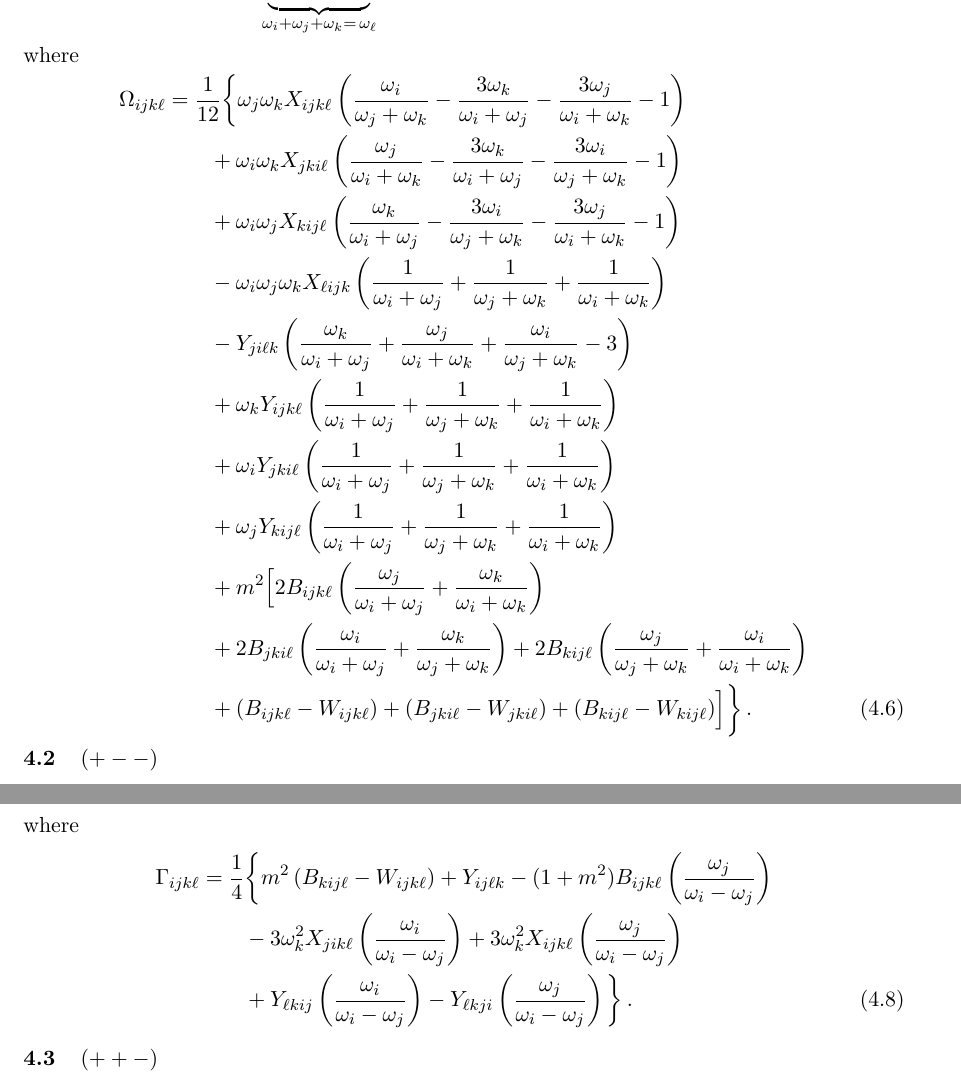
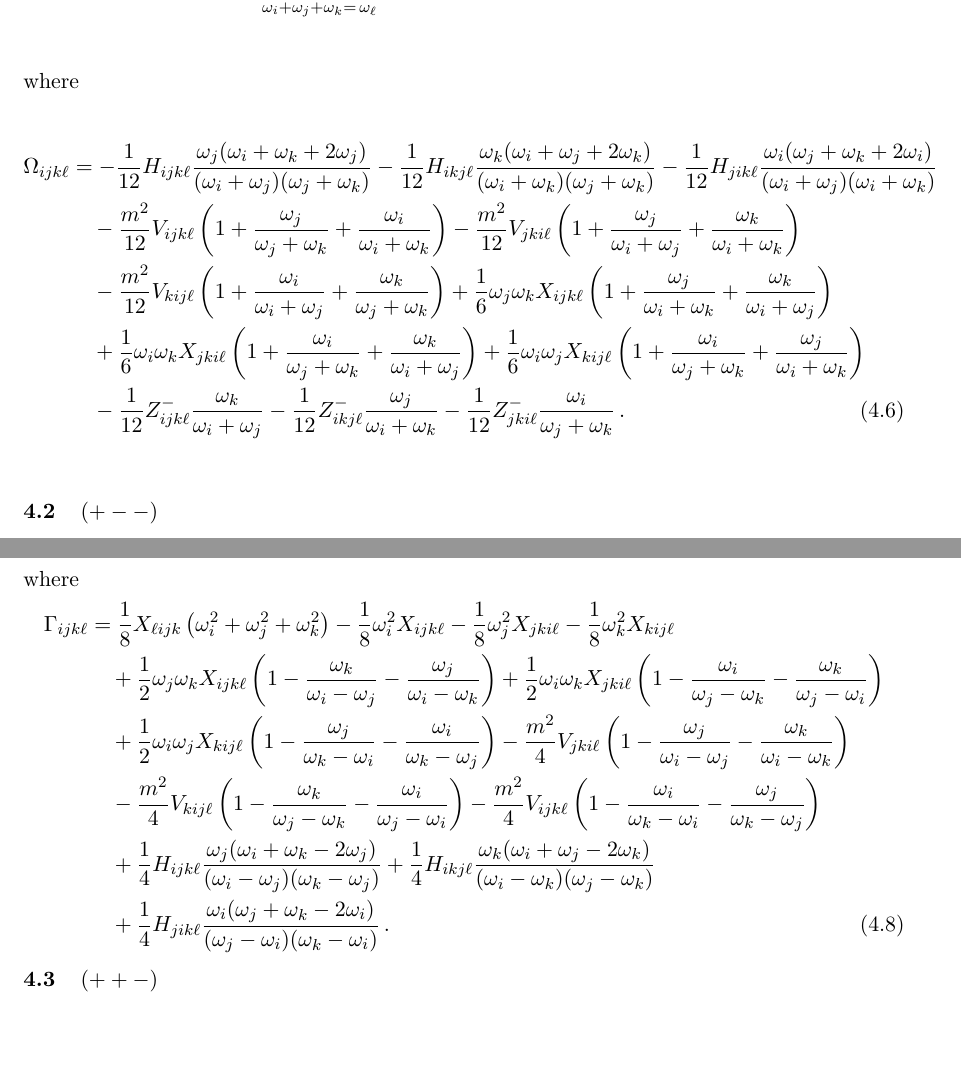
Before and after one commit to bradcownden/DrivenTTF, a LaTeX document (DrivenTTF.tex): two parts of pages 7 and 8 of 8 before the commit and two parts of pages 7 and 8 of 9 after it, joined at a grey line, cut so that both start at the same text, the shorter picture padded with empty space. Compiled offline with pdfLaTeX.

Commit message:
Changed notation to match 1407.6273; corrected expression for Z_{ijkl} as well as corrected negatives in the expansion of F_k(\dot{c_i}\dot{c_j}). Expression for all resonant terms now in terms of Z^\pm.

```diff
--- a/DrivenTTF.tex
+++ b/DrivenTTF.tex
@@ -202,27 +202,15 @@ S_\ell = \underbrace{\sum_{i=0}^\infty \sum_{j=0}^\infty \sum_{k=0}^\infty}_{\oi
 \end{align}
 where
 \begin{align}
-\Omega_{ijk\ell} &= \frac{1}{12} \bigg\{ \oj \ok X_{ijk\ell} \left( \frac{\oi}{\oj + \ok} - \frac{3\ok}{\oi + \oj} - \frac{3\oj}{\oi + \ok} -1 \right) \nonumber \\
+\Omega_{ijk\ell} &= -\frac{1}{12}H_{ijk\ell} \frac{\oj (\oi + \ok +2\oj)}{(\oi + \oj)(\oj + \ok)} - \frac{1}{12} H_{ikj\ell} \frac{\ok (\oi + \oj + 2\ok)}{(\oi + \ok)(\oj + \ok)}- \frac{1}{12} H_{jik\ell} \frac{\oi (\oj + \ok +2\oi)}{(\oi + \oj)(\oi + \ok)} \nonumber \\
 %
-& \qquad + \oi \ok X_{jki\ell} \left( \frac{\oj}{\oi + \ok} - \frac{3\ok}{\oi + \oj} - \frac{3\oi}{\oj + \ok} - 1 \right) \nonumber \\
+& \quad - \frac{m^2}{12} V_{ijk\ell} \left( 1 + \frac{\oj}{\oj + \ok} + \frac{\oi}{\oi + \ok} \right) - \frac{m^2}{12} V_{jki\ell} \left( 1 + \frac{\oj}{\oi + \oj} + \frac{\ok}{\oi + \ok} \right) \nonumber \\
 %
-&\qquad + \oi \oj X_{kij\ell} \left( \frac{\ok}{\oi + \oj} - \frac{3\oi}{\oj + \ok} - \frac{3\oj}{\oi + \ok} -1 \right) \nonumber \\
+& \quad - \frac{m^2}{12} V_{kij\ell} \left( 1 + \frac{\oi}{\oi + \oj} + \frac{\ok}{\oj + \ok} \right)  + \frac{1}{6} \oj \ok X_{ijk\ell} \left( 1 + \frac{\oj}{\oi + \ok} + \frac{\ok}{\oi + \oj} \right) \nonumber \\
 %
-&\qquad - \oi \oj \ok X_{\ell ijk} \left( \frac{1}{\oi + \oj} + \frac{1}{\oj + \ok} + \frac{1}{\oi + \ok} \right) \nonumber \\
+& \quad + \frac{1}{6} \oi \ok X_{jki\ell} \left( 1 + \frac{\oi}{\oj + \ok} + \frac{\ok}{\oi + \oj} \right) + \frac{1}{6} \oi \oj X_{kij\ell} \left( 1 + \frac{\oi}{\oj + \ok} + \frac{\oj}{\oi + \ok} \right) \nonumber \\
 %
-&\qquad  - Y_{ji\ell k} \left( \frac{\ok}{\oi + \oj} + \frac{\oj}{\oi + \ok} + \frac{\oi}{\oj + \ok} - 3 \right) \nonumber \\
-%
-&\qquad + \ok Y_{ijk\ell} \left( \frac{1}{\oi + \oj} + \frac{1}{\oj + \ok} + \frac{1}{\oi + \ok} \right) \nonumber \\
-%
-& \qquad + \oi Y_{jki\ell} \left( \frac{1}{\oi + \oj} + \frac{1}{\oj + \ok} + \frac{1}{\oi + \ok} \right) \nonumber \\
-%
-& \qquad + \oj Y_{kij\ell} \left( \frac{1}{\oi + \oj} + \frac{1}{\oj + \ok} + \frac{1}{\oi + \ok} \right) \nonumber \\
-%
-&\qquad + m^2 \Big[ 2B_{ijk\ell} \left( \frac{\oj}{\oi + \oj} + \frac{\ok}{\oi + \ok} \right) \nonumber \\
-%
-& \qquad + 2 B_{jki\ell} \left( \frac{\oi}{\oi + \oj} + \frac{\ok}{\oj + \ok} \right) +2 B_{kij\ell} \left( \frac{\oj}{\oj + \ok} + \frac{\oi}{\oi + \ok} \right) \nonumber \\
-%
-&\qquad  + (B_{ijk\ell} - W_{ijk\ell}) + (B_{jki\ell} - W_{jki\ell}) + (B_{kij\ell} - W_{kij\ell}) \Big] \bigg\} \, .
+& \quad - \frac{1}{12} Z^-_{ijk\ell} \frac{\ok}{\oi + \oj} - \frac{1}{12} Z^-_{ikj\ell} \frac{\oj}{\oi + \ok} - \frac{1}{12} Z^-_{jki\ell} \frac{\oi}{\oj + \ok} \, .
 \end{align}
 
 %%%%%%%%%%%%%%%%%%%%%%%%%%%%%%%%%%%%%%%%%
@@ -235,11 +223,17 @@ S_\ell = \sum_{j=0}^\infty \sum_{k=0}^\infty \Gamma_{(j+k+\ell) jk\ell} a_j a_k
 \end{align}
 where
 \begin{align}
-\Gamma_{ijk\ell} &= \frac{1}{4} \bigg\{ m^2 \left(B_{kij\ell} - W_{ijk\ell}\right) + Y_{ij\ell k} - (1+m^2) B_{ijk\ell} \left(\frac{\oj}{\oi - \oj} \right) \nonumber \\
+\Gamma_{ijk\ell} &=\frac{1}{8} X_{\ell ijk} \left( \oi^2 + \oj^2 + \ok^2 \right) - \frac{1}{8} \oi^2 X_{ijk\ell} - \frac{1}{8} \oj^2 X_{jki\ell} - \frac{1}{8} \ok^2 X_{kij\ell} \nonumber \\
 %
-& \qquad -3\ok^2 X_{jik\ell} \left( \frac{\oi}{\oi - \oj}\right) + 3 \ok^2 X_{ijk\ell} \left( \frac{\oj}{\oi - \oj} \right) \nonumber \\
+& \quad + \frac{1}{2} \oj \ok X_{ijk\ell} \left( 1 - \frac{\ok}{\oi - \oj} - \frac{\oj}{\oi - \ok} \right) + \frac{1}{2} \oi \ok X_{jki\ell} \left( 1 - \frac{\oi}{\oj - \ok} - \frac{\ok}{\oj-\oi} \right) \nonumber \\
 %
-& \qquad + Y_{\ell kij} \left( \frac{\oi}{\oi - \oj} \right) - Y_{\ell kji} \left( \frac{\oj}{\oi - \oj} \right) \bigg\} \, .
+& \quad + \frac{1}{2} \oi \oj X_{kij\ell} \left( 1 - \frac{\oj}{\ok - \oi} - \frac{\oi}{\ok - \oj} \right) - \frac{m^2}{4} V_{jki\ell} \left(1 - \frac{\oj}{\oi - \oj} - \frac{\ok}{\oi - \ok} \right) \nonumber \\
+%
+& \quad - \frac{m^2}{4} V_{kij\ell} \left( 1 - \frac{\ok}{\oj - \ok} - \frac{\oi}{\oj - \oi} \right) - \frac{m^2}{4} V_{ijk\ell} \left( 1 - \frac{\oi}{\ok - \oi} - \frac{\oj}{\ok - \oj} \right) \nonumber \\
+%
+& \quad + \frac{1}{4} H_{ijk\ell} \frac{\oj (\oi + \ok - 2\oj)}{(\oi - \oj)(\ok - \oj)} + \frac{1}{4} H_{ikj\ell} \frac{\ok (\oi + \oj - 2\ok)}{(\oi - \ok)(\oj - \ok)} \nonumber \\
+%
+& \quad + \frac{1}{4} H_{jik\ell} \frac{\oi (\oj + \ok - 2\oi)}{(\oj - \oi)(\ok - \oi)} \, .
 \end{align}
 
 %%%%%%%%%%%%%%%%%%%%%%%%%%%%%%%%%%%%%%%%%
```
Also changed, not shown: DrivenTTF.pdf, DrivenTTF.tex (12 more changed lines).
